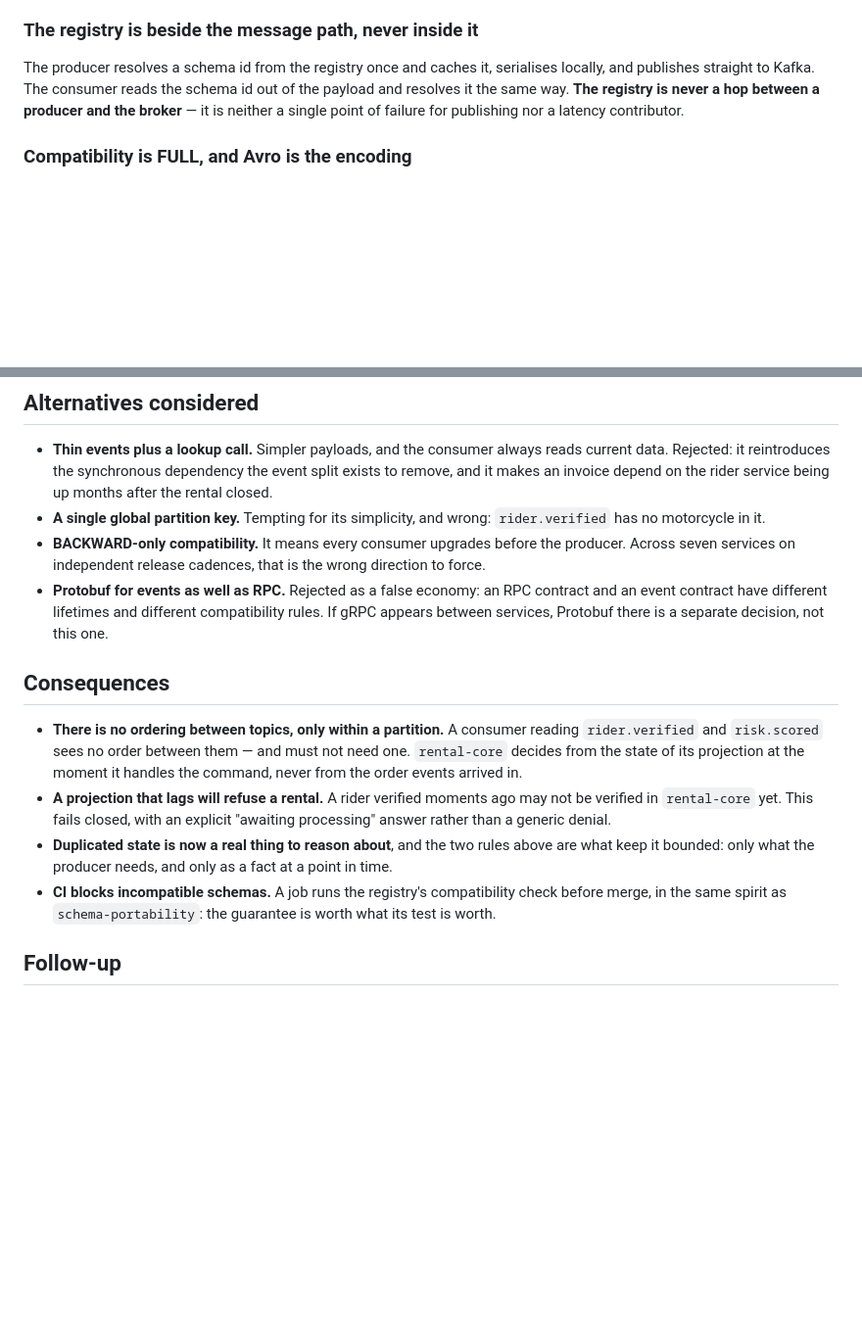
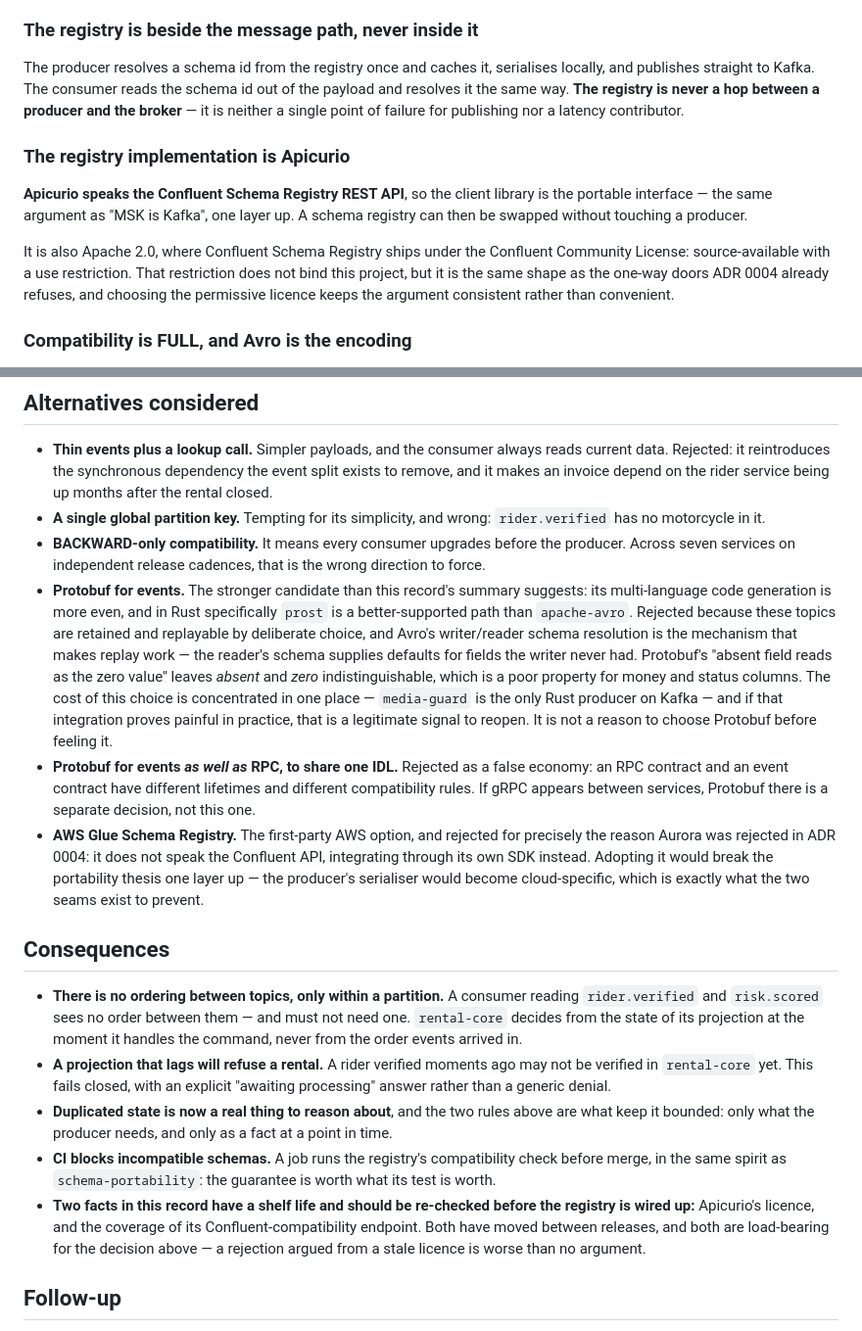
Before and after one commit to iVega123/ProjectY, a Markdown page: docs/adr/0015-event-contracts-and-carried-state.md, 2 parts joined by grey strips. Shown at 98% size. Rendered like a GitHub page; blank space fills up the shorter version.

Commit message:
docs(adr): name Apicurio and argue Avro against its strongest rival
ADR 0015 settled that events are Avro in a registry, but left two questions
that a reader would ask immediately: which registry, and why not Protobuf.

Apicurio, because it speaks the Confluent Schema Registry REST API — so the
client library is the portable interface, which is the same argument as "MSK
is Kafka" one layer up. It is also Apache 2.0 where Confluent Schema Registry
is source-available with a use restriction; that restriction does not bind
this project, but it has the shape of the one-way doors ADR 0004 already
refuses, and picking the permissive licence keeps the argument consistent
rather than convenient.

The Protobuf rejection is rewritten to argue against the strong version rather
than the weak one. Protobuf's code generation is more even across languages and
`prost` is a better-supported path in Rust than `apache-avro`. It loses on the
property these topics actually depend on: they are retained and replayable by
deliberate choice, and Avro's writer/reader resolution is what makes replay
work, since the reader's schema supplies defaults for fields the writer never
had. Protobuf leaves absent and zero indistinguishable, which is a poor
property for money and status columns. The cost is named and bounded —
media-guard is the only Rust producer on Kafka — along with the signal that
would justify reopening it.

AWS Glue Schema Registry joins the rejected list for the reason Aurora was
rejected: it integrates through its own SDK rather than the Confluent API, so
it would make the producer's serialiser cloud-specific and break the
portability thesis one layer up.

Both the licence and the compatibility-endpoint coverage are flagged for
re-verification before the registry is wired up. They have moved between
releases and they are load-bearing here; an argument from a stale licence is
worse than no argument.

Co-Authored-By: Claude Opus 5 <noreply@anthropic.com>
Claude-Session: https://claude.ai/code/session_01PQRkUCjsVNmzUaV5qp4SvM
(cherry picked from commit c2efae7e2b773795e25af438839c82ff40590a56)

```diff
--- a/docs/adr/0015-event-contracts-and-carried-state.md
+++ b/docs/adr/0015-event-contracts-and-carried-state.md
@@ -69,6 +69,18 @@ schema id out of the payload and resolves it the same way. **The registry is
 never a hop between a producer and the broker** — it is neither a single point
 of failure for publishing nor a latency contributor.
 
+### The registry implementation is Apicurio
+
+**Apicurio speaks the Confluent Schema Registry REST API**, so the client
+library is the portable interface — the same argument as "MSK is Kafka", one
+layer up. A schema registry can then be swapped without touching a producer.
+
+It is also Apache 2.0, where Confluent Schema Registry ships under the
+Confluent Community License: source-available with a use restriction. That
+restriction does not bind this project, but it is the same shape as the one-way
+doors ADR 0004 already refuses, and choosing the permissive licence keeps the
+argument consistent rather than convenient.
+
 ### Compatibility is FULL, and Avro is the encoding
 
 **FULL**, both directions, because both directions are real here: an old
@@ -91,10 +103,27 @@ across seven languages, and it is the canonical pairing with a registry.
 - **BACKWARD-only compatibility.** It means every consumer upgrades before the
   producer. Across seven services on independent release cadences, that is the
   wrong direction to force.
-- **Protobuf for events as well as RPC.** Rejected as a false economy: an RPC
-  contract and an event contract have different lifetimes and different
-  compatibility rules. If gRPC appears between services, Protobuf there is a
-  separate decision, not this one.
+- **Protobuf for events.** The stronger candidate than this record's summary
+  suggests: its multi-language code generation is more even, and in Rust
+  specifically `prost` is a better-supported path than `apache-avro`. Rejected
+  because these topics are retained and replayable by deliberate choice, and
+  Avro's writer/reader schema resolution is the mechanism that makes replay
+  work — the reader's schema supplies defaults for fields the writer never had.
+  Protobuf's "absent field reads as the zero value" leaves *absent* and *zero*
+  indistinguishable, which is a poor property for money and status columns. The
+  cost of this choice is concentrated in one place — `media-guard` is the only
+  Rust producer on Kafka — and if that integration proves painful in practice,
+  that is a legitimate signal to reopen. It is not a reason to choose Protobuf
+  before feeling it.
+- **Protobuf for events *as well as* RPC, to share one IDL.** Rejected as a
+  false economy: an RPC contract and an event contract have different lifetimes
+  and different compatibility rules. If gRPC appears between services, Protobuf
+  there is a separate decision, not this one.
+- **AWS Glue Schema Registry.** The first-party AWS option, and rejected for
+  precisely the reason Aurora was rejected in ADR 0004: it does not speak the
+  Confluent API, integrating through its own SDK instead. Adopting it would
+  break the portability thesis one layer up — the producer's serialiser would
+  become cloud-specific, which is exactly what the two seams exist to prevent.
 
 ## Consequences
 
@@ -111,6 +140,11 @@ across seven languages, and it is the canonical pairing with a registry.
 - **CI blocks incompatible schemas.** A job runs the registry's compatibility
   check before merge, in the same spirit as `schema-portability`: the guarantee
   is worth what its test is worth.
+- **Two facts in this record have a shelf life and should be re-checked before
+  the registry is wired up:** Apicurio's licence, and the coverage of its
+  Confluent-compatibility endpoint. Both have moved between releases, and both
+  are load-bearing for the decision above — a rejection argued from a stale
+  licence is worse than no argument.
 
 ## Follow-up
 
```
